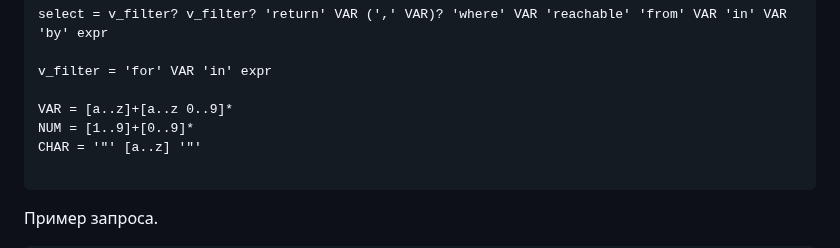
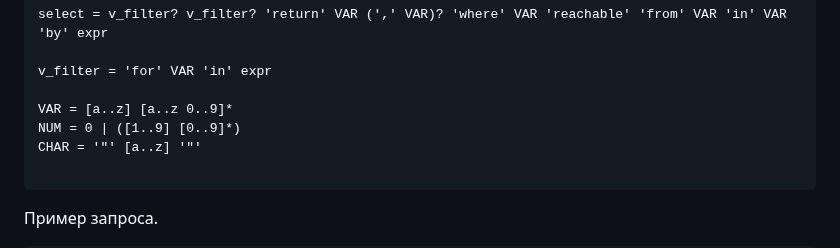
Before and after one commit to FormalLanguageConstrainedPathQuerying/formal-lang-course, a Markdown page: tasks/task11.md, the part around the change. Rendered like a GitHub page.

Commit message:
Задача 11. Поправлены регулярки для числе и идентификаторов.

````diff
--- a/tasks/task11.md
+++ b/tasks/task11.md
@@ -31,8 +31,8 @@ select = v_filter? v_filter? 'return' VAR (',' VAR)? 'where' VAR 'reachable' 'fr
 
 v_filter = 'for' VAR 'in' expr
 
-VAR = [a..z]+[a..z 0..9]*
-NUM = [1..9]+[0..9]*
+VAR = [a..z] [a..z 0..9]*
+NUM = 0 | ([1..9] [0..9]*)
 CHAR = '"' [a..z] '"'
 
 ```
````
